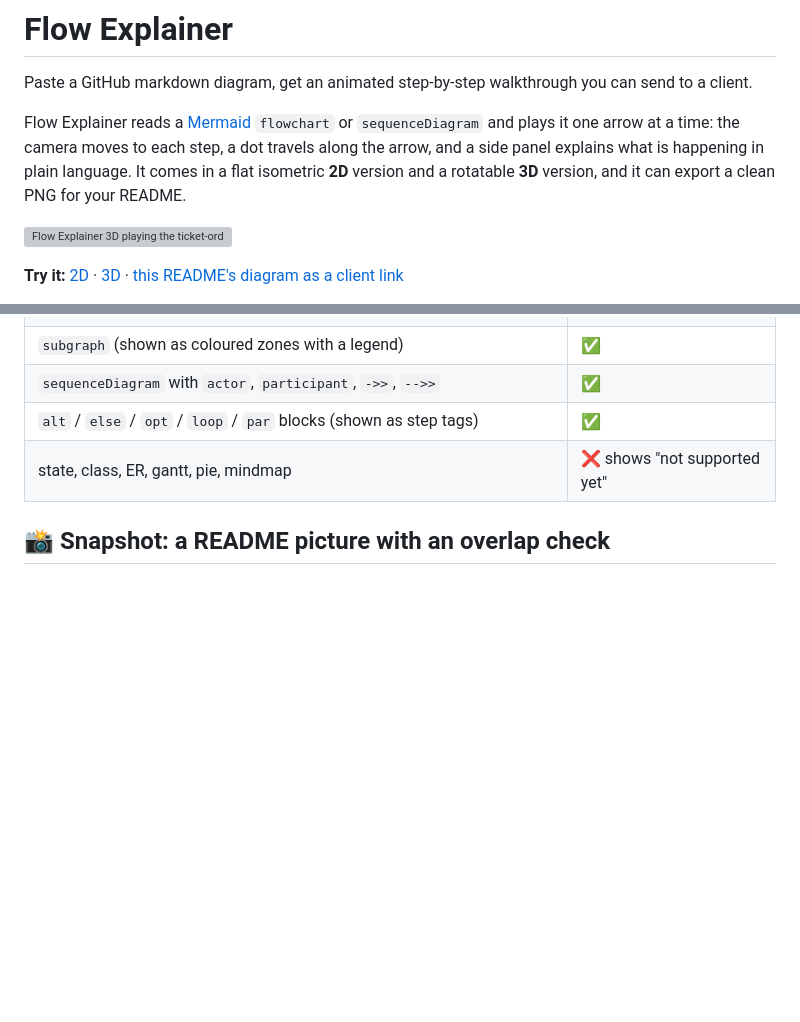
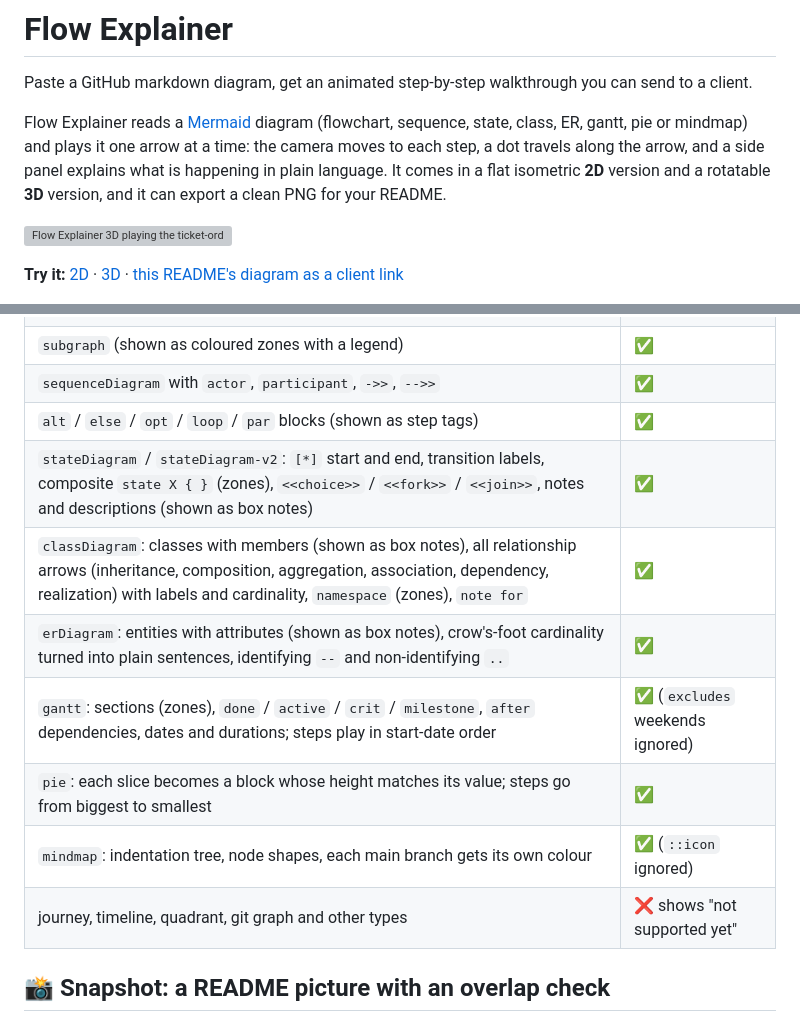
Before and after one commit to solutionforest/flow-explainer, a Markdown page: README.md, 2 parts joined by grey strips. GitHub-like rendering; blank space fills up the shorter version; grey boxes are pictures that could not be loaded.

```diff
--- a/README.md
+++ b/README.md
@@ -2,7 +2,7 @@
 
 Paste a GitHub markdown diagram, get an animated step-by-step walkthrough you can send to a client.
 
-Flow Explainer reads a [Mermaid](https://mermaid.js.org/) `flowchart` or `sequenceDiagram` and plays it one arrow at a time: the camera moves to each step, a dot travels along the arrow, and a side panel explains what is happening in plain language. It comes in a flat isometric **2D** version and a rotatable **3D** version, and it can export a clean PNG for your README.
+Flow Explainer reads a [Mermaid](https://mermaid.js.org/) diagram (flowchart, sequence, state, class, ER, gantt, pie or mindmap) and plays it one arrow at a time: the camera moves to each step, a dot travels along the arrow, and a side panel explains what is happening in plain language. It comes in a flat isometric **2D** version and a rotatable **3D** version, and it can export a clean PNG for your README.
 
 ![Flow Explainer 3D playing the ticket-order example](docs/images/demo-3d.gif)
 
@@ -104,7 +122,13 @@ flowchart TD
 | `subgraph` (shown as coloured zones with a legend) | ✅ |
 | `sequenceDiagram` with `actor`, `participant`, `->>`, `-->>` | ✅ |
 | `alt` / `else` / `opt` / `loop` / `par` blocks (shown as step tags) | ✅ |
-| state, class, ER, gantt, pie, mindmap | ❌ shows "not supported yet" |
+| `stateDiagram` / `stateDiagram-v2`: `[*]` start and end, transition labels, composite `state X { }` (zones), `<<choice>>` / `<<fork>>` / `<<join>>`, notes and descriptions (shown as box notes) | ✅ |
+| `classDiagram`: classes with members (shown as box notes), all relationship arrows (inheritance, composition, aggregation, association, dependency, realization) with labels and cardinality, `namespace` (zones), `note for` | ✅ |
+| `erDiagram`: entities with attributes (shown as box notes), crow's-foot cardinality turned into plain sentences, identifying `--` and non-identifying `..` | ✅ |
+| `gantt`: sections (zones), `done` / `active` / `crit` / `milestone`, `after` dependencies, dates and durations; steps play in start-date order | ✅ (`excludes` weekends ignored) |
+| `pie`: each slice becomes a block whose height matches its value; steps go from biggest to smallest | ✅ |
+| `mindmap`: indentation tree, node shapes, each main branch gets its own colour | ✅ (`::icon` ignored) |
+| journey, timeline, quadrant, git graph and other types | ❌ shows "not supported yet" |
 
 ## 📸 Snapshot: a README picture with an overlap check
 
```
Also changed, not shown: other parts of README.md (+20 -1 lines), AGENTS.md (+3 -2 lines), examples/article-lifecycle.md (added, +19 -0 lines), examples/launch-plan.md (added, +16 -0 lines), examples/shop-classes.md (added, +18 -0 lines), examples/shop-database.md (added, +18 -0 lines), examples/shop-mindmap.md (added, +15 -0 lines), examples/traffic-sources.md (added, +11 -0 lines), docs/images/diagram-types.png (added), 3 other files.
